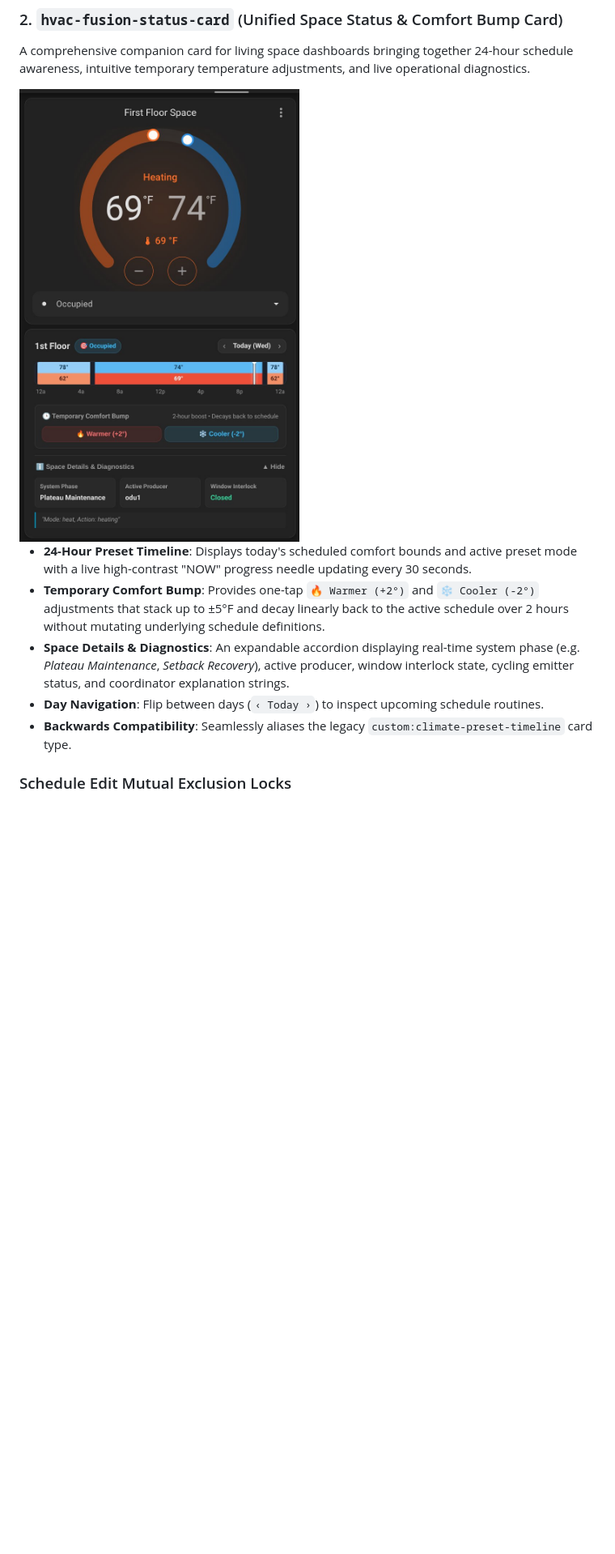
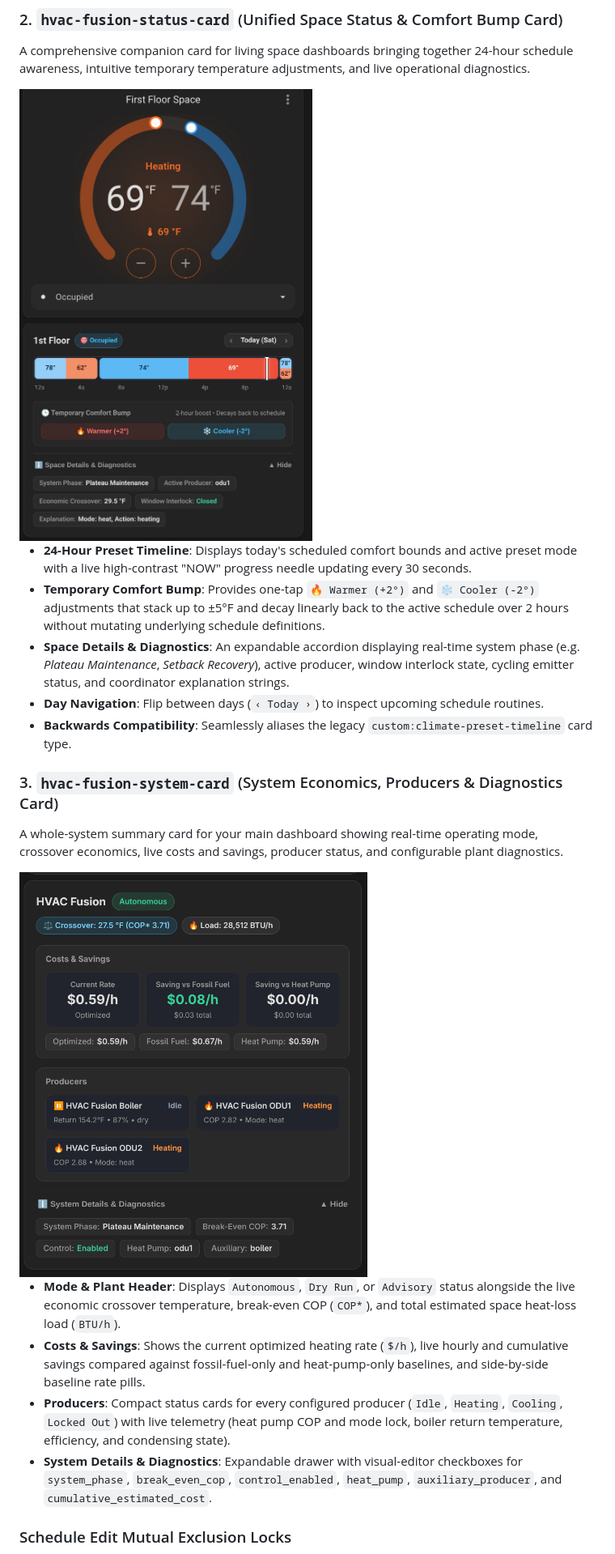
Before and after one commit to dlarrick/hvac-fusion, a Markdown page: README.md, the part around one of its changes. Shown at 81% size. Drawn GitHub-style; pictures changed too: docs/images/hvac_fusion_status_card.jpg (added), docs/images/hvac_fusion_system_card.png (added); blank space fills up the shorter version.

```diff
--- a/README.md
+++ b/README.md
@@ -69,13 +73,23 @@ An interactive 7-day vertical timeline calendar designed to visualize and edit n
 ### 2. `hvac-fusion-status-card` (Unified Space Status & Comfort Bump Card)
 A comprehensive companion card for living space dashboards bringing together 24-hour schedule awareness, intuitive temporary temperature adjustments, and live operational diagnostics.
 
-<img src="docs/images/hvac_fusion_status_card.png" alt="HVAC Fusion Status Card with Companion Thermostat" width="430">
+<img src="docs/images/hvac_fusion_status_card.jpg" alt="HVAC Fusion Status Card with Companion Thermostat" width="430">
 
 * **24-Hour Preset Timeline**: Displays today's scheduled comfort bounds and active preset mode with a live high-contrast "NOW" progress needle updating every 30 seconds.
 * **Temporary Comfort Bump**: Provides one-tap `🔥 Warmer (+2°)` and `❄️ Cooler (-2°)` adjustments that stack up to ±5°F and decay linearly back to the active schedule over 2 hours without mutating underlying schedule definitions.
 * **Space Details & Diagnostics**: An expandable accordion displaying real-time system phase (e.g. *Plateau Maintenance*, *Setback Recovery*), active producer, window interlock state, cycling emitter status, and coordinator explanation strings.
 * **Day Navigation**: Flip between days (`‹ Today ›`) to inspect upcoming schedule routines.
 * **Backwards Compatibility**: Seamlessly aliases the legacy `custom:climate-preset-timeline` card type.
+
+### 3. `hvac-fusion-system-card` (System Economics, Producers & Diagnostics Card)
+A whole-system summary card for your main dashboard showing real-time operating mode, crossover economics, live costs and savings, producer status, and configurable plant diagnostics.
+
+<img src="docs/images/hvac_fusion_system_card.png" alt="HVAC Fusion System Card" width="430">
+
+* **Mode & Plant Header**: Displays `Autonomous`, `Dry Run`, or `Advisory` status alongside the live economic crossover temperature, break-even COP (`COP*`), and total estimated space heat-loss load (`BTU/h`).
+* **Costs & Savings**: Shows the current optimized heating rate (`$/h`), live hourly and cumulative savings compared against fossil-fuel-only and heat-pump-only baselines, and side-by-side baseline rate pills.
+* **Producers**: Compact status cards for every configured producer (`Idle`, `Heating`, `Cooling`, `Locked Out`) with live telemetry (heat pump COP and mode lock, boiler return temperature, efficiency, and condensing state).
+* **System Details & Diagnostics**: Expandable drawer with visual-editor checkboxes for `system_phase`, `break_even_cop`, `control_enabled`, `heat_pump`, `auxiliary_producer`, and `cumulative_estimated_cost`.
 
 ### Schedule Edit Mutual Exclusion Locks
 When editing schedules in `schedule-preset-card`, clicking `[ ✎ Edit ]` invokes the `hvac_fusion.acquire_schedule_lock` service (setting a 300s TTL lock and exposing `schedule_editing: true` on the space's climate entity). This signals to external automations and tools that consult this lock to pause automated schedule adjustments while a human is actively making edits. When finished, clicking `[ ✓ Done ]` releases the lock. Both cards use progressive enhancement—if used standalone without HVAC Fusion, the cards operate cleanly without errors.
```
Also changed, not shown: other parts of README.md (+4 -0 lines), 3 other files.
